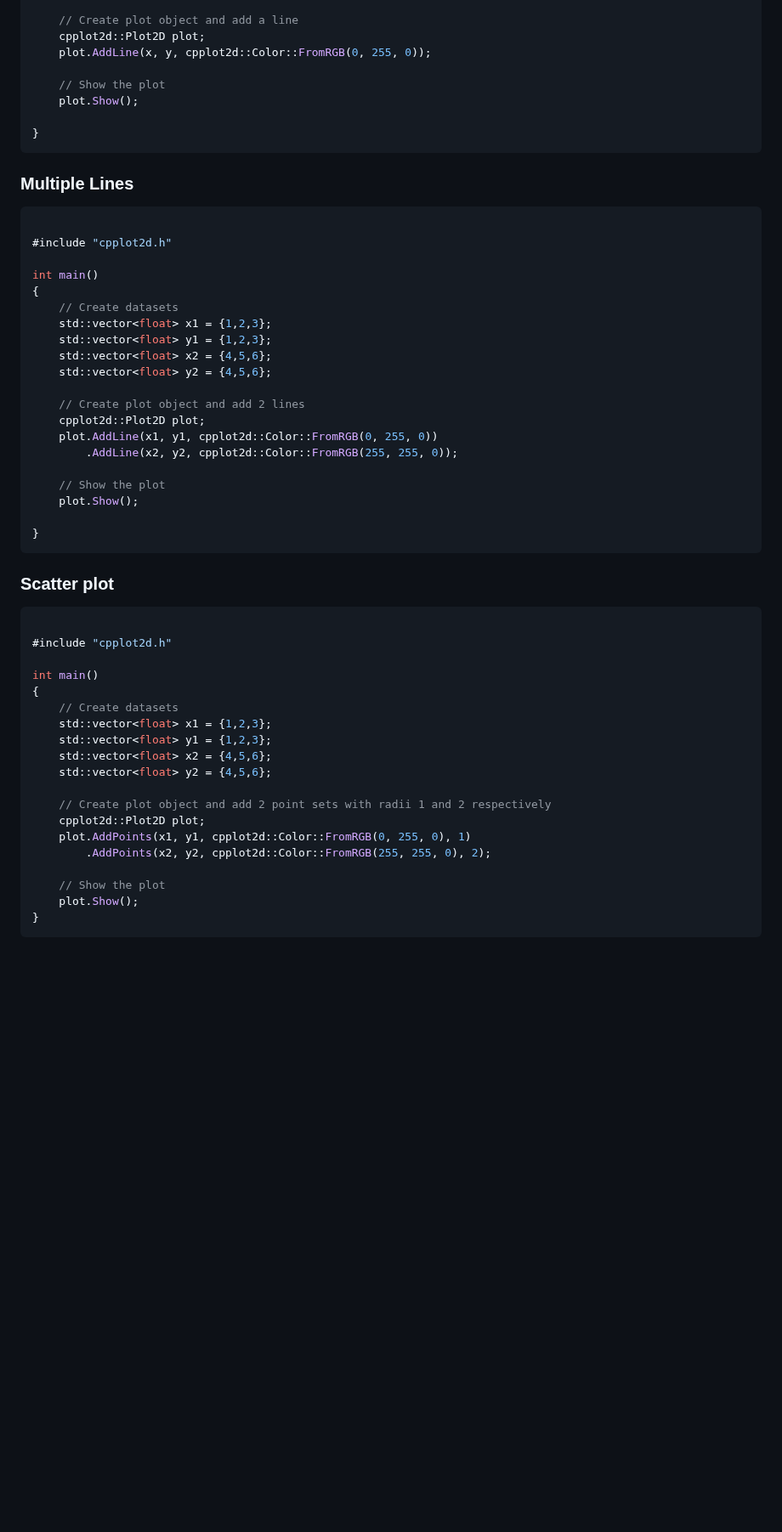
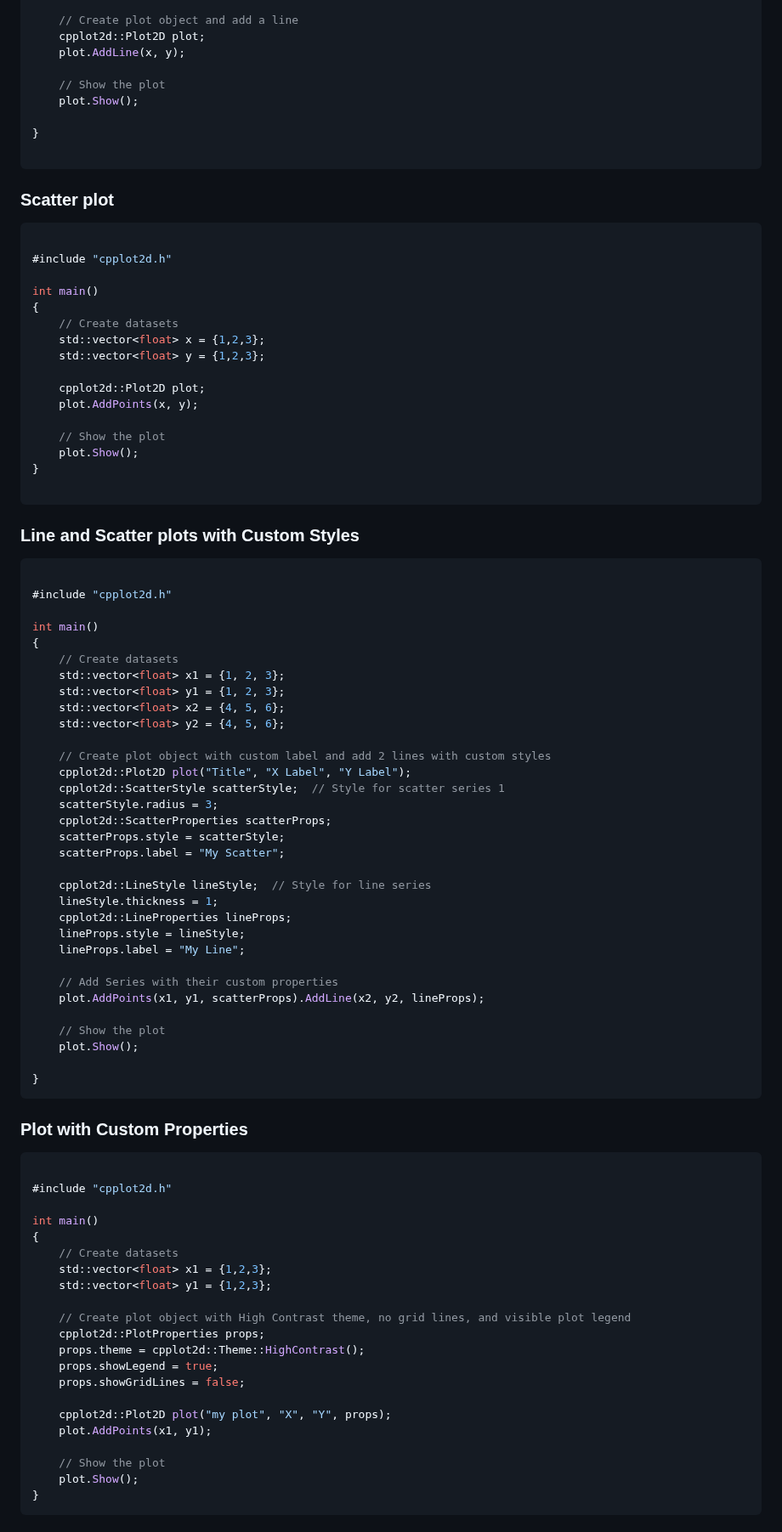
Before and after one commit to Brody-Clark/cpplot2d, a Markdown page: README.md, the part around one of its changes. Shown at 85% size. Rendered like a GitHub page; blank space fills up the shorter version.

Commit message:
Added Legend, Improved Screenshot Implementation (#11)
* added legend. simplified screenshot naming. Added labels to Series. Replaced SeriesStyle with SeriesProperties to capture label. String cutoffs and smaller int types. Updated Docs

````diff
--- a/README.md
+++ b/README.md
@@ -124,7 +117,65 @@ int main()
 
     // Create plot object and add a line
     cpplot2d::Plot2D plot;
-    plot.AddLine(x, y, cpplot2d::Color::FromRGB(0, 255, 0));
+    plot.AddLine(x, y);
+
+    // Show the plot
+    plot.Show();
+
+}
+
+```
+### Scatter plot
+
+```cpp
+
+#include "cpplot2d.h"
+
+int main()
+{
+    // Create datasets
+    std::vector<float> x = {1,2,3};
+    std::vector<float> y = {1,2,3};
+
+    cpplot2d::Plot2D plot;
+    plot.AddPoints(x, y);
+
+    // Show the plot
+    plot.Show();
+}
+
+```
+
+### Line and Scatter plots with Custom Styles
+
+```cpp
+
+#include "cpplot2d.h"
+
+int main()
+{
+    // Create datasets
+    std::vector<float> x1 = {1, 2, 3};
+    std::vector<float> y1 = {1, 2, 3};
+    std::vector<float> x2 = {4, 5, 6};
+    std::vector<float> y2 = {4, 5, 6};
+
+    // Create plot object with custom label and add 2 lines with custom styles
+    cpplot2d::Plot2D plot("Title", "X Label", "Y Label");
+    cpplot2d::ScatterStyle scatterStyle;  // Style for scatter series 1
+    scatterStyle.radius = 3;
+    cpplot2d::ScatterProperties scatterProps;
+    scatterProps.style = scatterStyle;
+    scatterProps.label = "My Scatter";
+
+    cpplot2d::LineStyle lineStyle;  // Style for line series
+    lineStyle.thickness = 1;
+    cpplot2d::LineProperties lineProps;
+    lineProps.style = lineStyle;
+    lineProps.label = "My Line";
+
+    // Add Series with their custom properties
+    plot.AddPoints(x1, y1, scatterProps).AddLine(x2, y2, lineProps);
 
     // Show the plot
     plot.Show();
@@ -132,7 +183,7 @@ int main()
 }
 ```
 
-### Multiple Lines
+### Plot with Custom Properties
 
 ```cpp
 
@@ -143,38 +194,15 @@ int main()
     // Create datasets
     std::vector<float> x1 = {1,2,3};
     std::vector<float> y1 = {1,2,3};
-    std::vector<float> x2 = {4,5,6};
-    std::vector<float> y2 = {4,5,6};
 
-    // Create plot object and add 2 lines
-    cpplot2d::Plot2D plot;
-    plot.AddLine(x1, y1, cpplot2d::Color::FromRGB(0, 255, 0))
-        .AddLine(x2, y2, cpplot2d::Color::FromRGB(255, 255, 0));
+    // Create plot object with High Contrast theme, no grid lines, and visible plot legend
+    cpplot2d::PlotProperties props;
+    props.theme = cpplot2d::Theme::HighContrast();
+    props.showLegend = true;
+    props.showGridLines = false;
 
-    // Show the plot
-    plot.Show();
-
-}
-```
-
-### Scatter plot
-
-```cpp
-
-#include "cpplot2d.h"
-
-int main()
-{
-    // Create datasets
-    std::vector<float> x1 = {1,2,3};
-    std::vector<float> y1 = {1,2,3};
-    std::vector<float> x2 = {4,5,6};
-    std::vector<float> y2 = {4,5,6};
-
-    // Create plot object and add 2 point sets with radii 1 and 2 respectively
-    cpplot2d::Plot2D plot;
-    plot.AddPoints(x1, y1, cpplot2d::Color::FromRGB(0, 255, 0), 1)
-        .AddPoints(x2, y2, cpplot2d::Color::FromRGB(255, 255, 0), 2);
+    cpplot2d::Plot2D plot("my plot", "X", "Y", props);
+    plot.AddPoints(x1, y1);
 
     // Show the plot
     plot.Show();
````
Also changed, not shown: other parts of README.md (+0 -7 lines), resources/line_plot_sample.png, 2 other files.
